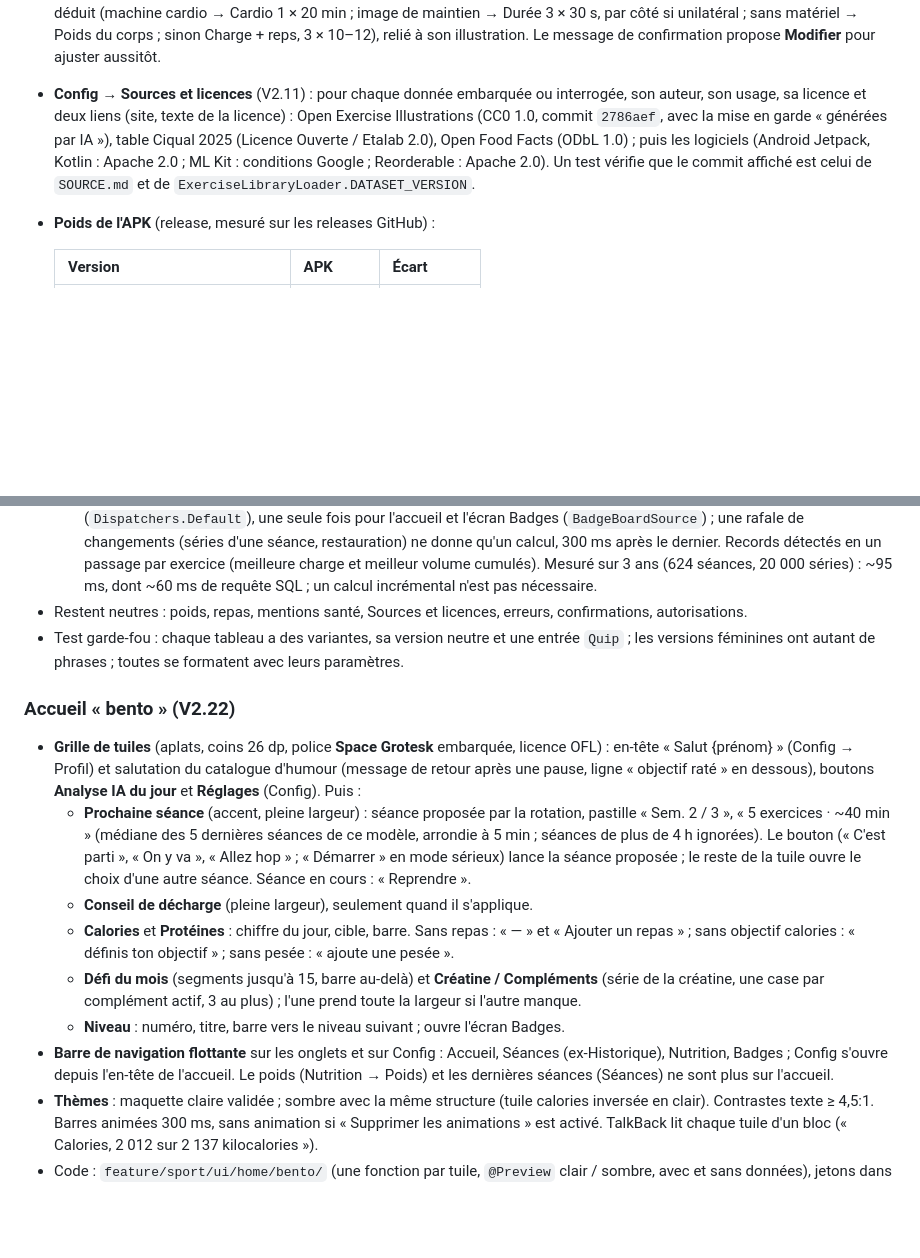
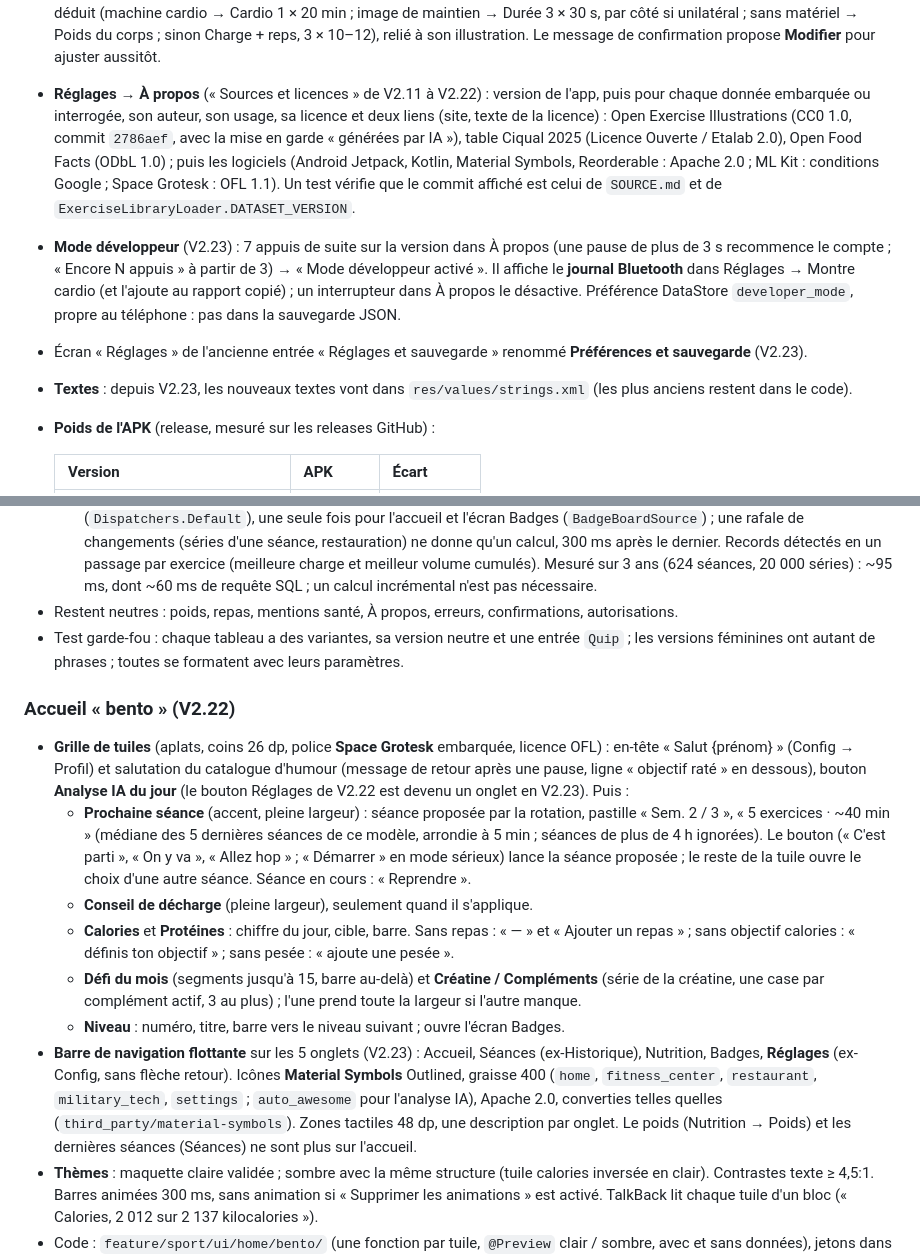
Before and after one commit to ollivv-hash/GymFlemme, a Markdown page: docs/ARCHITECTURE.md, 2 parts joined by grey strips. Drawn GitHub-style; blank space fills up the shorter version.

```diff
--- a/docs/ARCHITECTURE.md
+++ b/docs/ARCHITECTURE.md
@@ -271,11 +271,19 @@ Migration explicite **4 → 5** (V2.2) : `profile.heightCm`, `profile.nutritionG
   déduit (machine cardio → Cardio 1 × 20 min ; image de maintien → Durée 3 × 30 s, par côté si unilatéral ; sans
   matériel → Poids du corps ; sinon Charge + reps, 3 × 10–12), relié à son illustration. Le message de confirmation
   propose **Modifier** pour ajuster aussitôt.
-- **Config → Sources et licences** (V2.11) : pour chaque donnée embarquée ou interrogée, son auteur, son usage, sa
+- **Réglages → À propos** (« Sources et licences » de V2.11 à V2.22) : version de l'app, puis pour chaque donnée embarquée ou interrogée, son auteur, son usage, sa
   licence et deux liens (site, texte de la licence) : Open Exercise Illustrations (CC0 1.0, commit `2786aef`, avec la
   mise en garde « générées par IA »), table Ciqual 2025 (Licence Ouverte / Etalab 2.0), Open Food Facts (ODbL 1.0) ;
-  puis les logiciels (Android Jetpack, Kotlin : Apache 2.0 ; ML Kit : conditions Google ; Reorderable : Apache 2.0).
+  puis les logiciels (Android Jetpack, Kotlin, Material Symbols, Reorderable : Apache 2.0 ; ML Kit : conditions Google ;
+  Space Grotesk : OFL 1.1).
   Un test vérifie que le commit affiché est celui de `SOURCE.md` et de `ExerciseLibraryLoader.DATASET_VERSION`.
+- **Mode développeur** (V2.23) : 7 appuis de suite sur la version dans À propos (une pause de plus de 3 s recommence le
+  compte ; « Encore N appuis » à partir de 3) → « Mode développeur activé ». Il affiche le **journal Bluetooth** dans
+  Réglages → Montre cardio (et l'ajoute au rapport copié) ; un interrupteur dans À propos le désactive. Préférence
+  DataStore `developer_mode`, propre au téléphone : pas dans la sauvegarde JSON.
+- Écran « Réglages » de l'ancienne entrée « Réglages et sauvegarde » renommé **Préférences et sauvegarde** (V2.23).
+- **Textes** : depuis V2.23, les nouveaux textes vont dans `res/values/strings.xml` (les plus anciens restent dans le
+  code).
 - **Poids de l'APK** (release, mesuré sur les releases GitHub) :
 
   | Version | APK | Écart |
@@ -356,7 +364,7 @@ Migration explicite **4 → 5** (V2.2) : `profile.heightCm`, `profile.nutritionG
     rafale de changements (séries d'une séance, restauration) ne donne qu'un calcul, 300 ms après le dernier. Records
     détectés en un passage par exercice (meilleure charge et meilleur volume cumulés). Mesuré sur 3 ans
     (624 séances, 20 000 séries) : ~95 ms, dont ~60 ms de requête SQL ; un calcul incrémental n'est pas nécessaire.
-- Restent neutres : poids, repas, mentions santé, Sources et licences, erreurs, confirmations, autorisations.
+- Restent neutres : poids, repas, mentions santé, À propos, erreurs, confirmations, autorisations.
 - Test garde-fou : chaque tableau a des variantes, sa version neutre et une entrée `Quip` ; les versions féminines
   ont autant de phrases ; toutes se formatent avec leurs paramètres.
 
@@ -364,7 +372,7 @@ Migration explicite **4 → 5** (V2.2) : `profile.heightCm`, `profile.nutritionG
 
 - **Grille de tuiles** (aplats, coins 26 dp, police **Space Grotesk** embarquée, licence OFL) : en-tête « Salut {prénom} »
   (Config → Profil) et salutation du catalogue d'humour (message de retour après une pause, ligne « objectif raté » en
-  dessous), boutons **Analyse IA du jour** et **Réglages** (Config). Puis :
+  dessous), bouton **Analyse IA du jour** (le bouton Réglages de V2.22 est devenu un onglet en V2.23). Puis :
   - **Prochaine séance** (accent, pleine largeur) : séance proposée par la rotation, pastille « Sem. 2 / 3 », « 5 exercices
     · ~40 min » (médiane des 5 dernières séances de ce modèle, arrondie à 5 min ; séances de plus de 4 h ignorées). Le
     bouton (« C'est parti », « On y va », « Allez hop » ; « Démarrer » en mode sérieux) lance la séance proposée ; le
@@ -375,8 +383,10 @@ Migration explicite **4 → 5** (V2.2) : `profile.heightCm`, `profile.nutritionG
   - **Défi du mois** (segments jusqu'à 15, barre au-delà) et **Créatine / Compléments** (série de la créatine, une case par
     complément actif, 3 au plus) ; l'une prend toute la largeur si l'autre manque.
   - **Niveau** : numéro, titre, barre vers le niveau suivant ; ouvre l'écran Badges.
-- **Barre de navigation flottante** sur les onglets et sur Config : Accueil, Séances (ex-Historique), Nutrition, Badges ;
-  Config s'ouvre depuis l'en-tête de l'accueil. Le poids (Nutrition → Poids) et les dernières séances (Séances) ne sont
+- **Barre de navigation flottante** sur les 5 onglets (V2.23) : Accueil, Séances (ex-Historique), Nutrition, Badges,
+  **Réglages** (ex-Config, sans flèche retour). Icônes **Material Symbols** Outlined, graisse 400 (`home`,
+  `fitness_center`, `restaurant`, `military_tech`, `settings` ; `auto_awesome` pour l'analyse IA), Apache 2.0, converties
+  telles quelles (`third_party/material-symbols`). Zones tactiles 48 dp, une description par onglet. Le poids (Nutrition → Poids) et les dernières séances (Séances) ne sont
   plus sur l'accueil.
 - **Thèmes** : maquette claire validée ; sombre avec la même structure (tuile calories inversée en clair). Contrastes
   texte ≥ 4,5:1. Barres animées 300 ms, sans animation si « Supprimer les animations » est activé. TalkBack lit chaque
```
Also changed, not shown: README.md (+3 -3 lines), docs/CHANGELOG.md (+1 -0 lines), docs/screenshots/accueil.png.
